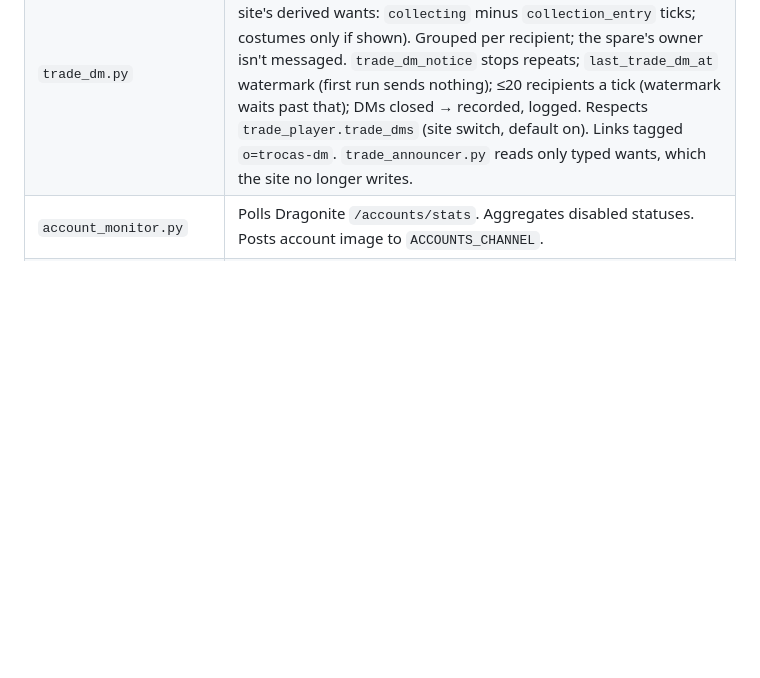
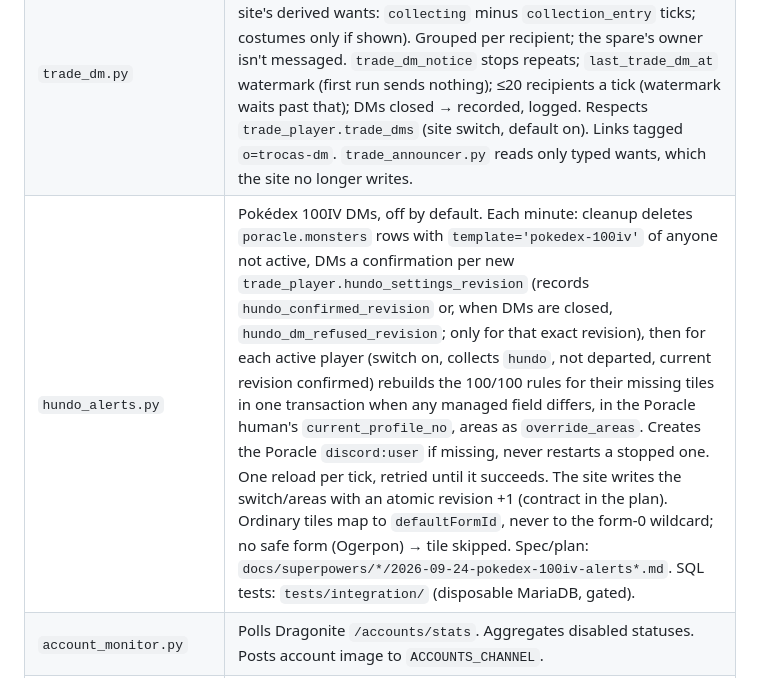
Before and after one commit to rubendgpedrosa/Poliswag, a Markdown page: docs/context.md, the part around the change. Drawn GitHub-style; blank space fills up the shorter version.

Commit message:
100IV alerts: owner pilot live (Leiria), results and context row
Migration 014 applied, pokedex-100iv DTS entry deployed, Poliswag restarted.
Owner confirmed at revision 1 with exactly the expected 1499 rules; preview
DM delivered; tick/untick verified. docs/context.md gets the module row.

Claude-Session: https://claude.ai/code/session_01VWaSqQJQ9pEbPX1V3oNK4E

```diff
--- a/docs/context.md
+++ b/docs/context.md
@@ -26,6 +26,7 @@ Discord bot (`discord.py`) for the **PoGoLeiria** Pokémon GO scanner community
 | `event_stats.py` | `EventStats.get_summary(event)` → stats text for an ended CD / Spotlight (species from ScrapedDuck `extra_data` icons, name as fallback) or Raid Hour/Day (the tier that grew vs. the day before, and its bosses); `None` for every other type, which then gets one line under the "Eventos que terminaram" header instead of a card. Golbat daily `*_stats` tables, ~7 days kept. |
 | `trade_digest.py` | 09:00 post of trade entries added since the last one (`last_trade_digest_at`); names link to `/trocas/jogador/<id>`, 🤝 marks entries that already have a partner, 3 lines per player. `trade_announcer.py` posts matches as they happen. |
 | `trade_dm.py` | Each minute, DMs a player when someone adds a spare they lack in a category they collect **and** they have a spare that person lacks (the site's derived wants: `collecting` minus `collection_entry` ticks; costumes only if shown). Grouped per recipient; the spare's owner isn't messaged. `trade_dm_notice` stops repeats; `last_trade_dm_at` watermark (first run sends nothing); ≤20 recipients a tick (watermark waits past that); DMs closed → recorded, logged. Respects `trade_player.trade_dms` (site switch, default on). Links tagged `o=trocas-dm`. `trade_announcer.py` reads only typed wants, which the site no longer writes. |
+| `hundo_alerts.py` | Pokédex 100IV DMs, off by default. Each minute: cleanup deletes `poracle.monsters` rows with `template='pokedex-100iv'` of anyone not active, DMs a confirmation per new `trade_player.hundo_settings_revision` (records `hundo_confirmed_revision` or, when DMs are closed, `hundo_dm_refused_revision`; only for that exact revision), then for each active player (switch on, collects `hundo`, not departed, current revision confirmed) rebuilds the 100/100 rules for their missing tiles in one transaction when any managed field differs, in the Poracle human's `current_profile_no`, areas as `override_areas`. Creates the Poracle `discord:user` if missing, never restarts a stopped one. One reload per tick, retried until it succeeds. The site writes the switch/areas with an atomic revision +1 (contract in the plan). Ordinary tiles map to `defaultFormId`, never to the form-0 wildcard; no safe form (Ogerpon) → tile skipped. Spec/plan: `docs/superpowers/*/2026-09-24-pokedex-100iv-alerts*.md`. SQL tests: `tests/integration/` (disposable MariaDB, gated). |
 | `account_monitor.py` | Polls Dragonite `/accounts/stats`. Aggregates disabled statuses. Posts account image to `ACCOUNTS_CHANNEL`. |
 | `poracle_client.py` | `PoracleClient` — async REST client for Poracle-NG (`X-Poracle-Secret` header). Methods: `get_channels`, `get_pokemon`, `add_pokemon`, `delete_pokemon`, `set_enabled`, `register_channel`, `send_test`. Raises `PoracleError` on non-2xx. |
 | `tracker_store.py` | CRUD for `tracked_quest_reward` table. |
```
Also changed, not shown: 1 other file.
